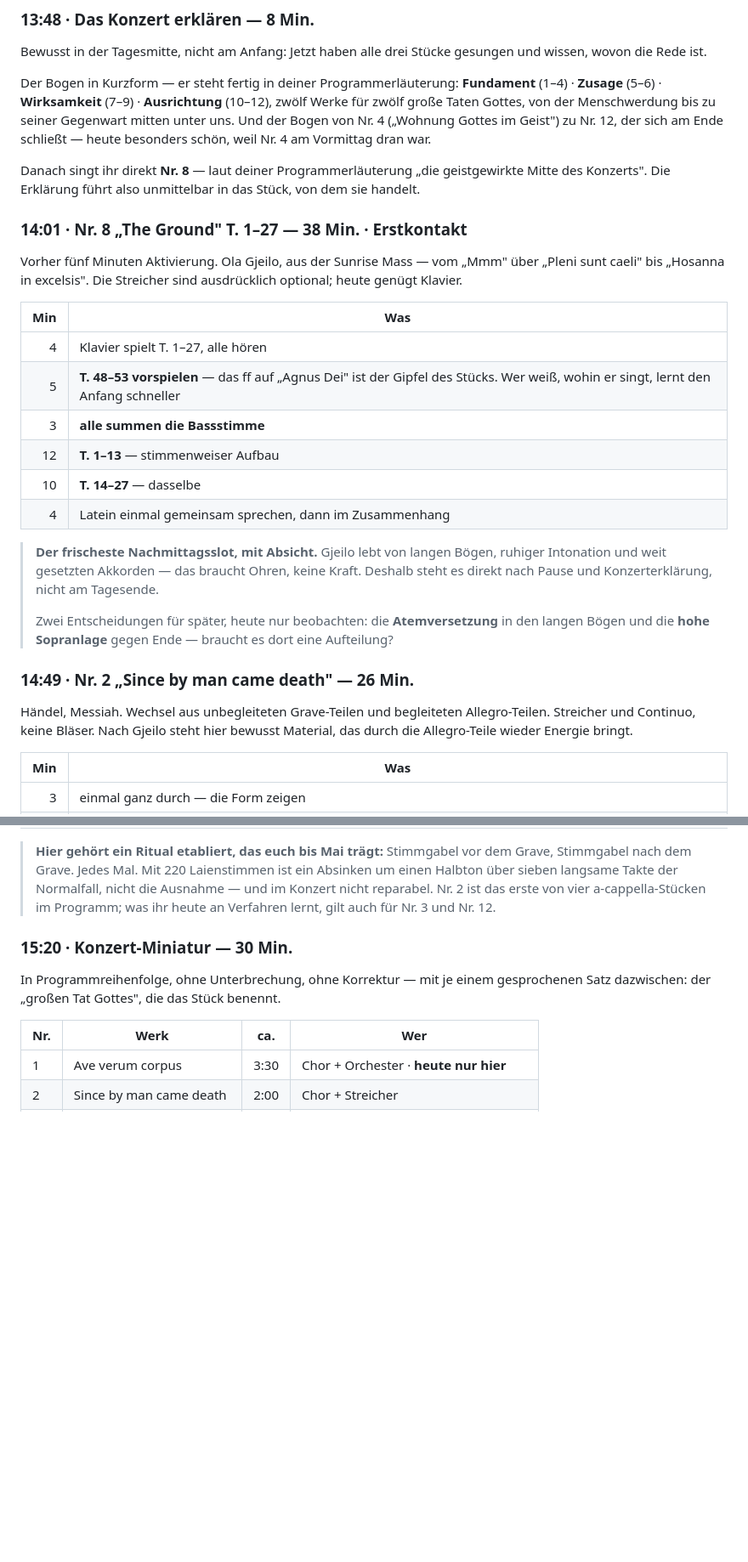
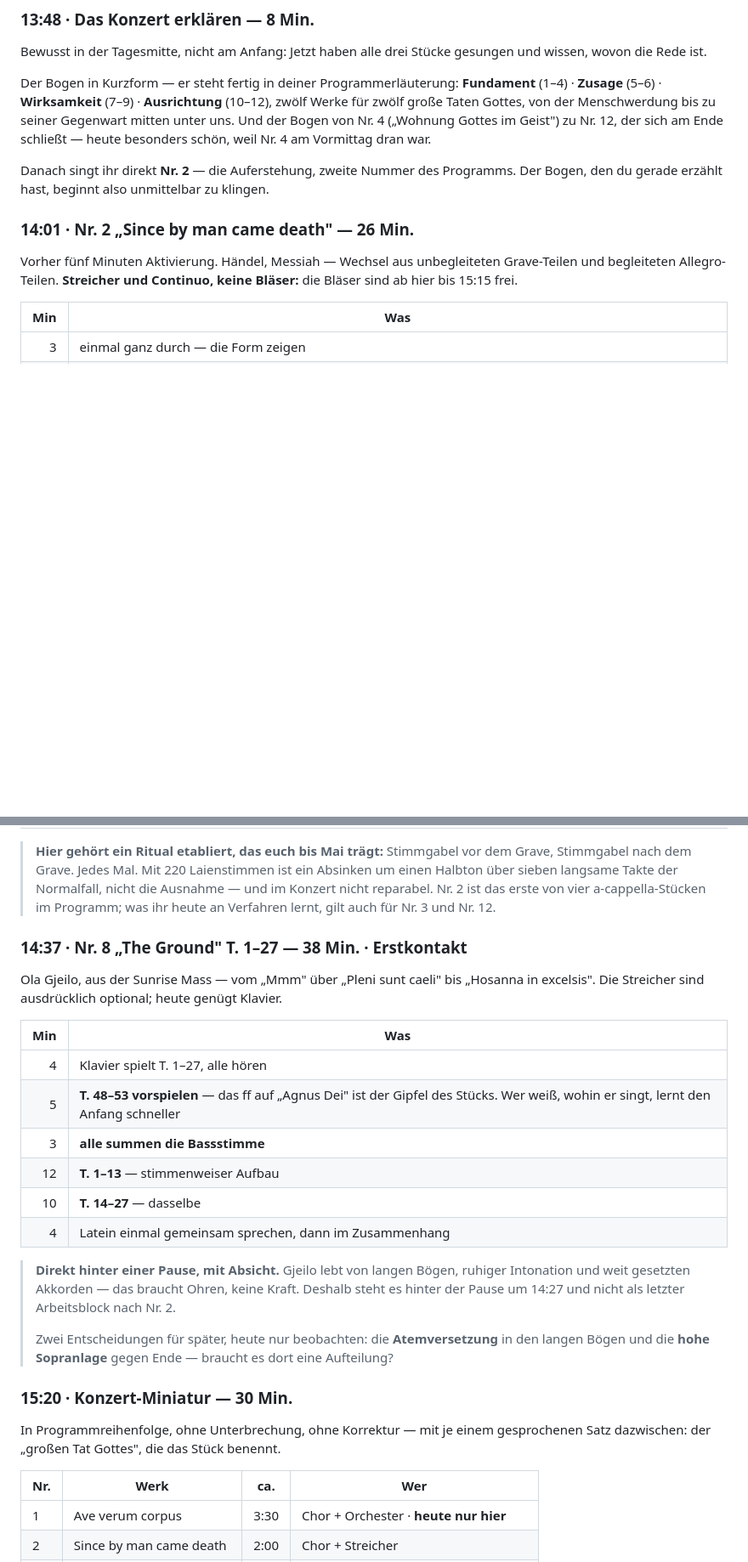
Before and after one commit to matthiaseifrig/SW6, a Markdown page: probenplanung/02_Probentage/2026-09-12_Auftakt_Laim.md, 2 parts joined by grey strips. Shown at 85% size. GitHub-like rendering; blank space fills up the shorter version.

```diff
--- a/probenplanung/02_Probentage/2026-09-12_Auftakt_Laim.md
+++ b/probenplanung/02_Probentage/2026-09-12_Auftakt_Laim.md
@@ -192,36 +201,14 @@ zwölf Werke für zwölf große Taten Gottes, von der Menschwerdung bis zu seine
 mitten unter uns. Und der Bogen von Nr. 4 („Wohnung Gottes im Geist") zu Nr. 12, der
 sich am Ende schließt — heute besonders schön, weil Nr. 4 am Vormittag dran war.
 
-Danach singt ihr direkt **Nr. 8** — laut deiner Programmerläuterung „die geistgewirkte
-Mitte des Konzerts". Die Erklärung führt also unmittelbar in das Stück, von dem sie handelt.
+Danach singt ihr direkt **Nr. 2** — die Auferstehung, zweite Nummer des Programms.
+Der Bogen, den du gerade erzählt hast, beginnt also unmittelbar zu klingen.
 
-### 14:01 · Nr. 8 „The Ground" T. 1–27 — 38 Min. · Erstkontakt
+### 14:01 · Nr. 2 „Since by man came death" — 26 Min.
 
-Vorher fünf Minuten Aktivierung. Ola Gjeilo, aus der Sunrise Mass — vom „Mmm" über
-„Pleni sunt caeli" bis „Hosanna in excelsis". Die Streicher sind ausdrücklich
-optional; heute genügt Klavier.
-
-| Min | Was |
-|--:|---|
-| 4 | Klavier spielt T. 1–27, alle hören |
-| 5 | **T. 48–53 vorspielen** — das ff auf „Agnus Dei" ist der Gipfel des Stücks. Wer weiß, wohin er singt, lernt den Anfang schneller |
-| 3 | **alle summen die Bassstimme** |
-| 12 | **T. 1–13** — stimmenweiser Aufbau |
-| 10 | **T. 14–27** — dasselbe |
-| 4 | Latein einmal gemeinsam sprechen, dann im Zusammenhang |
-
-> **Der frischeste Nachmittagsslot, mit Absicht.** Gjeilo lebt von langen Bögen, ruhiger
-> Intonation und weit gesetzten Akkorden — das braucht Ohren, keine Kraft. Deshalb steht
-> es direkt nach Pause und Konzerterklärung, nicht am Tagesende.
->
-> Zwei Entscheidungen für später, heute nur beobachten: die **Atemversetzung** in den
-> langen Bögen und die **hohe Sopranlage** gegen Ende — braucht es dort eine Aufteilung?
-
-### 14:49 · Nr. 2 „Since by man came death" — 26 Min.
-
-Händel, Messiah. Wechsel aus unbegleiteten Grave-Teilen und begleiteten Allegro-Teilen.
-Streicher und Continuo, keine Bläser. Nach Gjeilo steht hier bewusst Material, das durch
-die Allegro-Teile wieder Energie bringt.
+Vorher fünf Minuten Aktivierung. Händel, Messiah — Wechsel aus unbegleiteten
+Grave-Teilen und begleiteten Allegro-Teilen. **Streicher und Continuo, keine Bläser:**
+die Bläser sind ab hier bis 15:15 frei.
 
 | Min | Was |
 |--:|---|
@@ -236,6 +223,28 @@ die Allegro-Teile wieder Energie bringt.
 > um einen Halbton über sieben langsame Takte der Normalfall, nicht die Ausnahme — und
 > im Konzert nicht reparabel. Nr. 2 ist das erste von vier a-cappella-Stücken im
 > Programm; was ihr heute an Verfahren lernt, gilt auch für Nr. 3 und Nr. 12.
+
+### 14:37 · Nr. 8 „The Ground" T. 1–27 — 38 Min. · Erstkontakt
+
+Ola Gjeilo, aus der Sunrise Mass — vom „Mmm" über
+„Pleni sunt caeli" bis „Hosanna in excelsis". Die Streicher sind ausdrücklich
+optional; heute genügt Klavier.
+
+| Min | Was |
+|--:|---|
+| 4 | Klavier spielt T. 1–27, alle hören |
+| 5 | **T. 48–53 vorspielen** — das ff auf „Agnus Dei" ist der Gipfel des Stücks. Wer weiß, wohin er singt, lernt den Anfang schneller |
+| 3 | **alle summen die Bassstimme** |
+| 12 | **T. 1–13** — stimmenweiser Aufbau |
+| 10 | **T. 14–27** — dasselbe |
+| 4 | Latein einmal gemeinsam sprechen, dann im Zusammenhang |
+
+> **Direkt hinter einer Pause, mit Absicht.** Gjeilo lebt von langen Bögen, ruhiger
+> Intonation und weit gesetzten Akkorden — das braucht Ohren, keine Kraft. Deshalb steht
+> es hinter der Pause um 14:27 und nicht als letzter Arbeitsblock nach Nr. 2.
+>
+> Zwei Entscheidungen für später, heute nur beobachten: die **Atemversetzung** in den
+> langen Bögen und die **hohe Sopranlage** gegen Ende — braucht es dort eine Aufteilung?
 
 ### 15:20 · Konzert-Miniatur — 30 Min.
 
```
Also changed, not shown: other parts of probenplanung/02_Probentage/2026-09-12_Auftakt_Laim.md (+29 -20 lines).
